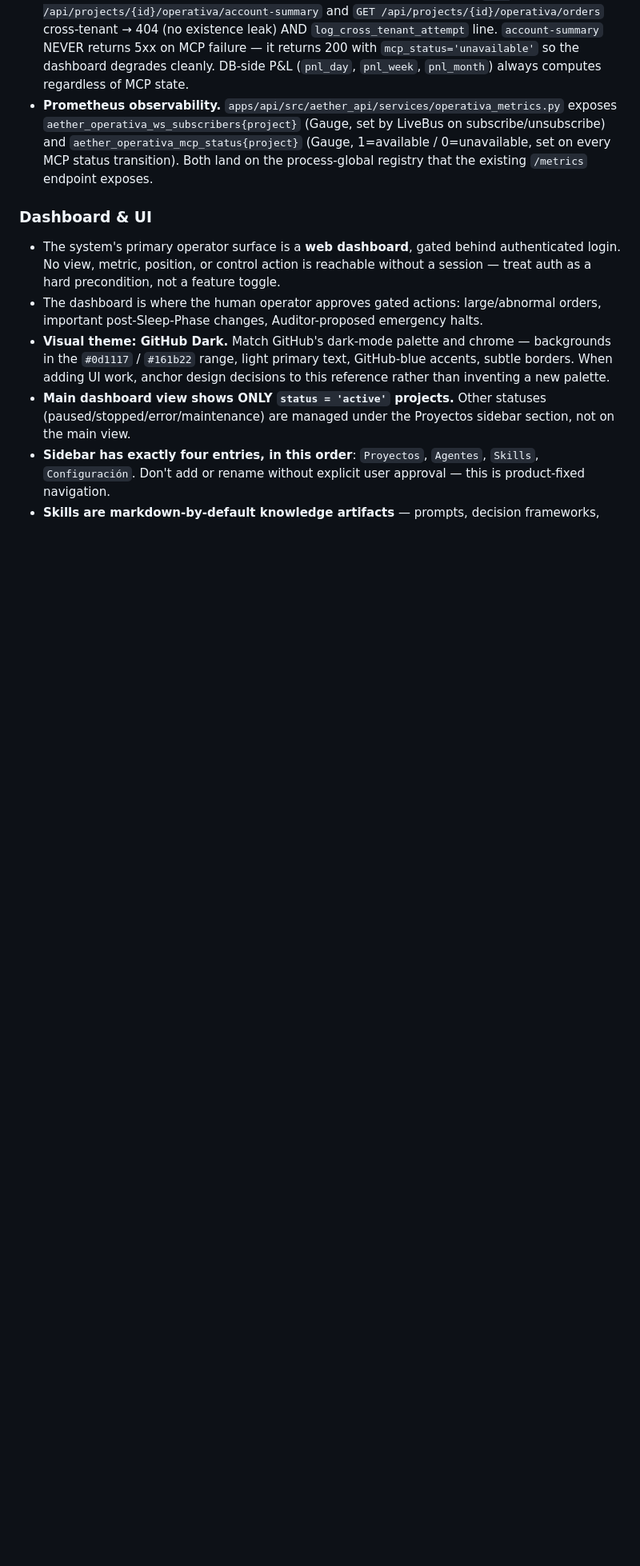
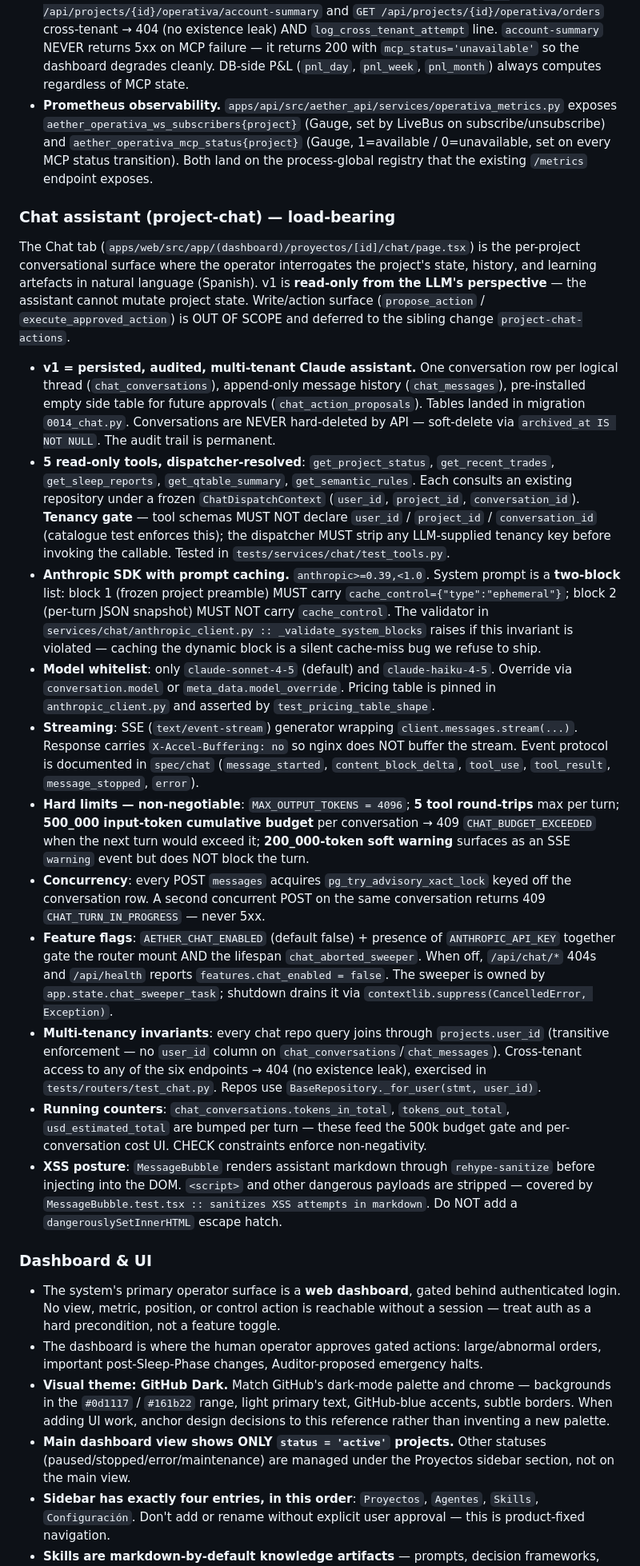
Before and after one commit to ziiodev/eatherTradingSytsem, a Markdown page: CLAUDE.md, the part around the change. Shown at 80% size. Rendered like a GitHub page; blank space fills up the shorter version.

Commit message:
project-chat Phase 9: verify pass + CLAUDE.md
Adds the Chat assistant subsection to CLAUDE.md documenting the v1
read-only project-scoped Claude assistant: 5 read-only tools, two-block
system prompt with cache_control on block 1 only, model whitelist
(sonnet/haiku 4-5), SSE streaming with X-Accel-Buffering, 4096 max
output, 5 tool round-trips, 500k input budget cap (409
CHAT_BUDGET_EXCEEDED), pg_advisory_xact_lock concurrency guard,
feature flags AETHER_CHAT_ENABLED + ANTHROPIC_API_KEY, soft-delete via
archived_at, rehype-sanitize for XSS posture, multi-tenant invariants.

Write/action surface deferred to sibling project-chat-actions.

Verify scope all green:
- Backend chat suite: 91 passed
- Regression guard (sandbox/sleep/learning/orders/operativa): 252 passed
- Cross-tenant smoke: 4 passed
- ruff + mypy clean
- Frontend: 190 passed, typecheck clean, lint baseline preserved

Co-Authored-By: Claude Opus 4.7 <noreply@anthropic.com>

```diff
--- a/CLAUDE.md
+++ b/CLAUDE.md
@@ -175,6 +175,22 @@ The Operativa tab (`apps/web/src/app/(dashboard)/proyectos/[id]/operativa/page.t
 - **REST endpoints carry the same tenancy + audit contract as WS.** `GET /api/projects/{id}/operativa/account-summary` and `GET /api/projects/{id}/operativa/orders` cross-tenant → 404 (no existence leak) AND `log_cross_tenant_attempt` line. `account-summary` NEVER returns 5xx on MCP failure — it returns 200 with `mcp_status='unavailable'` so the dashboard degrades cleanly. DB-side P&L (`pnl_day`, `pnl_week`, `pnl_month`) always computes regardless of MCP state.
 - **Prometheus observability.** `apps/api/src/aether_api/services/operativa_metrics.py` exposes `aether_operativa_ws_subscribers{project}` (Gauge, set by LiveBus on subscribe/unsubscribe) and `aether_operativa_mcp_status{project}` (Gauge, 1=available / 0=unavailable, set on every MCP status transition). Both land on the process-global registry that the existing `/metrics` endpoint exposes.
 
+### Chat assistant (project-chat) — load-bearing
+
+The Chat tab (`apps/web/src/app/(dashboard)/proyectos/[id]/chat/page.tsx`) is the per-project conversational surface where the operator interrogates the project's state, history, and learning artefacts in natural language (Spanish). v1 is **read-only from the LLM's perspective** — the assistant cannot mutate project state. Write/action surface (`propose_action` / `execute_approved_action`) is OUT OF SCOPE and deferred to the sibling change `project-chat-actions`.
+
+- **v1 = persisted, audited, multi-tenant Claude assistant.** One conversation row per logical thread (`chat_conversations`), append-only message history (`chat_messages`), pre-installed empty side table for future approvals (`chat_action_proposals`). Tables landed in migration `0014_chat.py`. Conversations are NEVER hard-deleted by API — soft-delete via `archived_at IS NOT NULL`. The audit trail is permanent.
+- **5 read-only tools, dispatcher-resolved**: `get_project_status`, `get_recent_trades`, `get_sleep_reports`, `get_qtable_summary`, `get_semantic_rules`. Each consults an existing repository under a frozen `ChatDispatchContext` (`user_id`, `project_id`, `conversation_id`). **Tenancy gate** — tool schemas MUST NOT declare `user_id` / `project_id` / `conversation_id` (catalogue test enforces this); the dispatcher MUST strip any LLM-supplied tenancy key before invoking the callable. Tested in `tests/services/chat/test_tools.py`.
+- **Anthropic SDK with prompt caching.** `anthropic>=0.39,<1.0`. System prompt is a **two-block** list: block 1 (frozen project preamble) MUST carry `cache_control={"type":"ephemeral"}`; block 2 (per-turn JSON snapshot) MUST NOT carry `cache_control`. The validator in `services/chat/anthropic_client.py :: _validate_system_blocks` raises if this invariant is violated — caching the dynamic block is a silent cache-miss bug we refuse to ship.
+- **Model whitelist**: only `claude-sonnet-4-5` (default) and `claude-haiku-4-5`. Override via `conversation.model` or `meta_data.model_override`. Pricing table is pinned in `anthropic_client.py` and asserted by `test_pricing_table_shape`.
+- **Streaming**: SSE (`text/event-stream`) generator wrapping `client.messages.stream(...)`. Response carries `X-Accel-Buffering: no` so nginx does NOT buffer the stream. Event protocol is documented in `spec/chat` (`message_started`, `content_block_delta`, `tool_use`, `tool_result`, `message_stopped`, `error`).
+- **Hard limits — non-negotiable**: `MAX_OUTPUT_TOKENS = 4096`; **5 tool round-trips** max per turn; **500_000 input-token cumulative budget** per conversation → 409 `CHAT_BUDGET_EXCEEDED` when the next turn would exceed it; **200_000-token soft warning** surfaces as an SSE `warning` event but does NOT block the turn.
+- **Concurrency**: every POST `messages` acquires `pg_try_advisory_xact_lock` keyed off the conversation row. A second concurrent POST on the same conversation returns 409 `CHAT_TURN_IN_PROGRESS` — never 5xx.
+- **Feature flags**: `AETHER_CHAT_ENABLED` (default false) + presence of `ANTHROPIC_API_KEY` together gate the router mount AND the lifespan `chat_aborted_sweeper`. When off, `/api/chat/*` 404s and `/api/health` reports `features.chat_enabled = false`. The sweeper is owned by `app.state.chat_sweeper_task`; shutdown drains it via `contextlib.suppress(CancelledError, Exception)`.
+- **Multi-tenancy invariants**: every chat repo query joins through `projects.user_id` (transitive enforcement — no `user_id` column on `chat_conversations`/`chat_messages`). Cross-tenant access to any of the six endpoints → 404 (no existence leak), exercised in `tests/routers/test_chat.py`. Repos use `BaseRepository._for_user(stmt, user_id)`.
+- **Running counters**: `chat_conversations.tokens_in_total`, `tokens_out_total`, `usd_estimated_total` are bumped per turn — these feed the 500k budget gate and per-conversation cost UI. CHECK constraints enforce non-negativity.
+- **XSS posture**: `MessageBubble` renders assistant markdown through `rehype-sanitize` before injecting into the DOM. `<script>` and other dangerous payloads are stripped — covered by `MessageBubble.test.tsx :: sanitizes XSS attempts in markdown`. Do NOT add a `dangerouslySetInnerHTML` escape hatch.
+
 ### Dashboard & UI
 
 - The system's primary operator surface is a **web dashboard**, gated behind authenticated login. No view, metric, position, or control action is reachable without a session — treat auth as a hard precondition, not a feature toggle.
```
